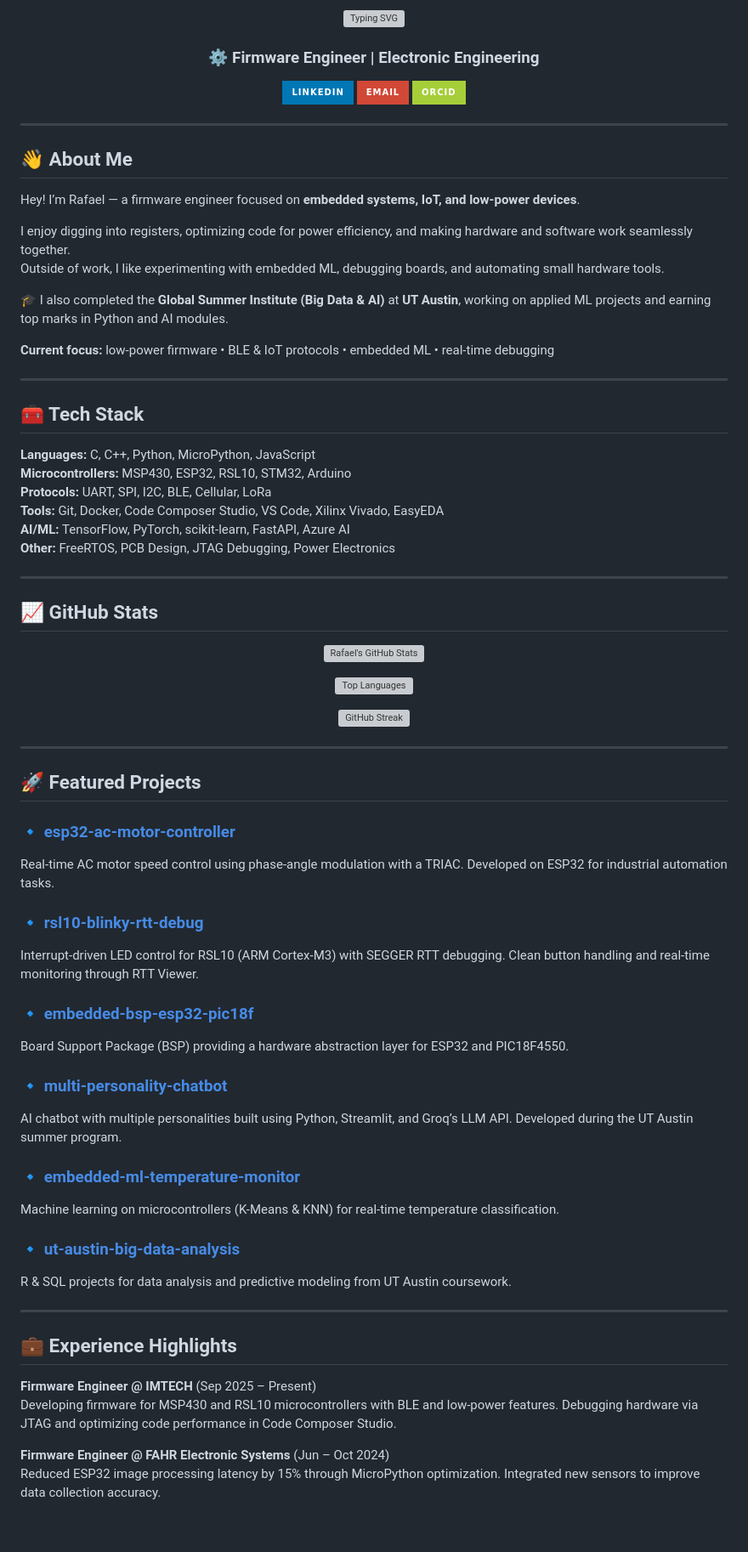
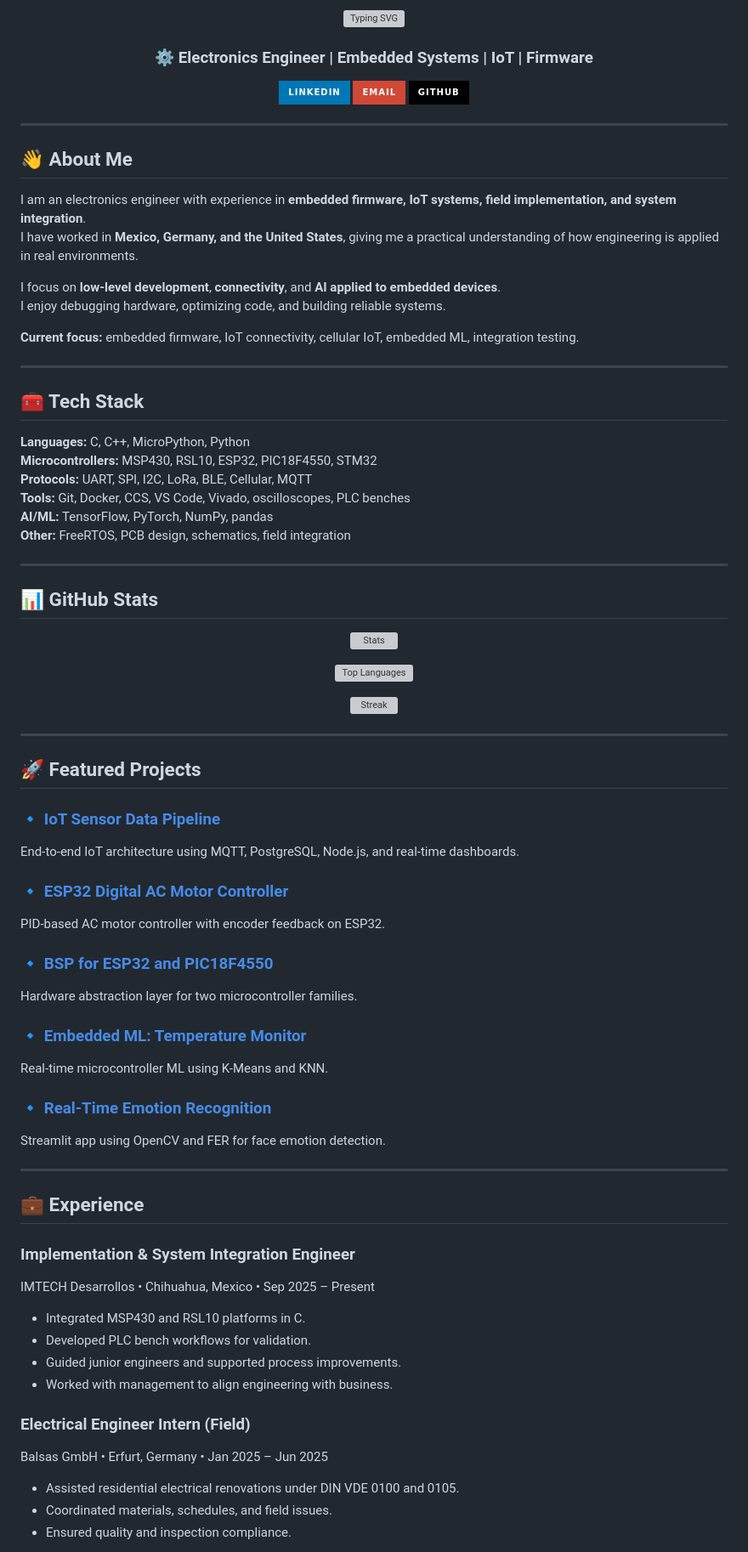
Before and after one commit to surbalo1/surbalo1, a Markdown page: README.md, the part around the change printed below. Shown: that part at 85% size. GitHub-like rendering; badges without logos; blank space fills up the shorter version; grey boxes are pictures that could not be loaded.

Commit message:
Revise README for clarity and updated details
Updated personal information and project descriptions in README.

```diff
--- a/README.md
+++ b/README.md
@@ -4,9 +4,9 @@
 
-### ⚙️ Firmware Engineer | Electronic Engineering
+### ⚙️ Electronics Engineer | Embedded Systems | IoT | Firmware
 
 [![LinkedIn](https://img.shields.io/badge/LinkedIn-0077B5?style=for-the-badge&logo=linkedin&logoColor=white)](https://www.linkedin.com/in/rafael-glez-chong/)
 [![Email](https://img.shields.io/badge/Email-D14836?style=for-the-badge&logo=gmail&logoColor=white)](mailto:rafael.glez.chong@gmail.com)
-[![ORCID](https://img.shields.io/badge/ORCID-A6CE39?style=for-the-badge&logo=orcid&logoColor=white)](https://orcid.org/0009-0008-7556-8596)
+[![GitHub](https://img.shields.io/badge/GitHub-000000?style=for-the-badge&logo=github&logoColor=white)](https://github.com/surbalo1)
 
 </div>
 
@@ -14,37 +14,36 @@
 
 ## 👋 About Me
 
-Hey! I’m Rafael — a firmware engineer focused on **embedded systems, IoT, and low-power devices**.
+I am an electronics engineer with experience in **embedded firmware, IoT systems, field implementation, and system integration**.
+I have worked in **Mexico, Germany, and the United States**, giving me a practical understanding of how engineering is applied in real environments.
 
-I enjoy digging into registers, optimizing code for power efficiency, and making hardware and software work seamlessly together.
-Outside of work, I like experimenting with embedded ML, debugging boards, and automating small hardware tools.
+I focus on **low-level development**, **connectivity**, and **AI applied to embedded devices**.
+I enjoy debugging hardware, optimizing code, and building reliable systems.
 
-🎓 I also completed the **Global Summer Institute (Big Data & AI)** at **UT Austin**, working on applied ML projects and earning top marks in Python and AI modules.
-
-**Current focus:** low-power firmware • BLE & IoT protocols • embedded ML • real-time debugging
+**Current focus:** embedded firmware, IoT connectivity, cellular IoT, embedded ML, integration testing.
 
 ---
 
 ## 🧰 Tech Stack
 
-**Languages:** C, C++, Python, MicroPython, JavaScript
-**Microcontrollers:** MSP430, ESP32, RSL10, STM32, Arduino
-**Protocols:** UART, SPI, I2C, BLE, Cellular, LoRa
-**Tools:** Git, Docker, Code Composer Studio, VS Code, Xilinx Vivado, EasyEDA
-**AI/ML:** TensorFlow, PyTorch, scikit-learn, FastAPI, Azure AI
-**Other:** FreeRTOS, PCB Design, JTAG Debugging, Power Electronics
+**Languages:** C, C++, MicroPython, Python
+**Microcontrollers:** MSP430, RSL10, ESP32, PIC18F4550, STM32
+**Protocols:** UART, SPI, I2C, LoRa, BLE, Cellular, MQTT
+**Tools:** Git, Docker, CCS, VS Code, Vivado, oscilloscopes, PLC benches
+**AI/ML:** TensorFlow, PyTorch, NumPy, pandas
+**Other:** FreeRTOS, PCB design, schematics, field integration
 
 ---
 
-## 📈 GitHub Stats
+## 📊 GitHub Stats
 
 <div align="center">
 
-![Rafael's GitHub Stats](https://github-readme-stats.vercel.app/api?username=surbalo1&show_icons=true&theme=tokyonight&include_all_commits=true&count_private=true&hide_border=true)
+![Stats](https://github-readme-stats.vercel.app/api?username=surbalo1&show_icons=true&theme=tokyonight&include_all_commits=true&count_private=true&hide_border=true)
 
 ![Top Languages](https://github-readme-stats.vercel.app/api/top-langs/?username=surbalo1&layout=compact&theme=tokyonight&hide_border=true)
 
-![GitHub Streak](https://github-readme-streak-stats.herokuapp.com/?user=surbalo1&theme=tokyonight&hide_border=true)
+![Streak](https://github-readme-streak-stats.herokuapp.com/?user=surbalo1&theme=tokyonight&hide_border=true)
 
 </div>
 
@@ -52,31 +51,35 @@ Outside of work, I like experimenting with embedded ML, debugging boards, and au
 
 ## 🚀 Featured Projects
 
-### 🔹 [esp32-ac-motor-controller](https://github.com/surbalo1/esp32-ac-motor-controller)
-Real-time AC motor speed control using phase-angle modulation with a TRIAC. Developed on ESP32 for industrial automation tasks.
+### 🔹 [IoT Sensor Data Pipeline](https://github.com/surbalo1)
+End-to-end IoT architecture using MQTT, PostgreSQL, Node.js, and real-time dashboards.
 
-### 🔹 [rsl10-blinky-rtt-debug](https://github.com/surbalo1/rsl10-blinky-rtt-debug)
-Interrupt-driven LED control for RSL10 (ARM Cortex-M3) with SEGGER RTT debugging. Clean button handling and real-time monitoring through RTT Viewer.
+### 🔹 [ESP32 Digital AC Motor Controller](https://github.com/surbalo1)
+PID-based AC motor controller with encoder feedback on ESP32.
 
-### 🔹 [embedded-bsp-esp32-pic18f](https://github.com/surbalo1/embedded-bsp-esp32-pic18f)
-Board Support Package (BSP) providing a hardware abstraction layer for ESP32 and PIC18F4550.
+### 🔹 [BSP for ESP32 and PIC18F4550](https://github.com/surbalo1)
+Hardware abstraction layer for two microcontroller families.
 
-### 🔹 [multi-personality-chatbot](https://github.com/surbalo1/multi-personality-chatbot)
-AI chatbot with multiple personalities built using Python, Streamlit, and Groq’s LLM API. Developed during the UT Austin summer program.
+### 🔹 [Embedded ML: Temperature Monitor](https://github.com/surbalo1)
+Real-time microcontroller ML using K-Means and KNN.
 
-### 🔹 [embedded-ml-temperature-monitor](https://github.com/surbalo1/embedded-ml-temperature-monitor)
-Machine learning on microcontrollers (K-Means & KNN) for real-time temperature classification.
-
-### 🔹 [ut-austin-big-data-analysis](https://github.com/surbalo1/ut-austin-big-data-analysis)
-R & SQL projects for data analysis and predictive modeling from UT Austin coursework.
+### 🔹 [Real-Time Emotion Recognition](https://github.com/surbalo1)
+Streamlit app using OpenCV and FER for face emotion detection.
 
 ---
 
-## 💼 Experience Highlights
+## 💼 Experience
 
-**Firmware Engineer @ IMTECH** (Sep 2025 – Present)
-Developing firmware for MSP430 and RSL10 microcontrollers with BLE and low-power features. Debugging hardware via JTAG and optimizing code performance in Code Composer Studio.
+### **Implementation & System Integration Engineer**
+IMTECH Desarrollos • Chihuahua, Mexico • Sep 2025 – Present
+- Integrated MSP430 and RSL10 platforms in C.
+- Developed PLC bench workflows for validation.
+- Guided junior engineers and supported process improvements.
+- Worked with management to align engineering with business.
 
-**Firmware Engineer @ FAHR Electronic Systems** (Jun – Oct 2024)
-Reduced ESP32 image processing latency by 15% through MicroPython optimization. Integrated new sensors to improve data collection accuracy.
+### **Electrical Engineer Intern (Field)**
+Balsas GmbH • Erfurt, Germany • Jan 2025 – Jun 2025
+- Assisted residential electrical renovations under DIN VDE 0100 and 0105.
+- Coordinated materials, schedules, and field issues.
+- Ensured quality and inspection compliance.
 
```
Also changed, not shown: other parts of README.md (+37 -14 lines).
